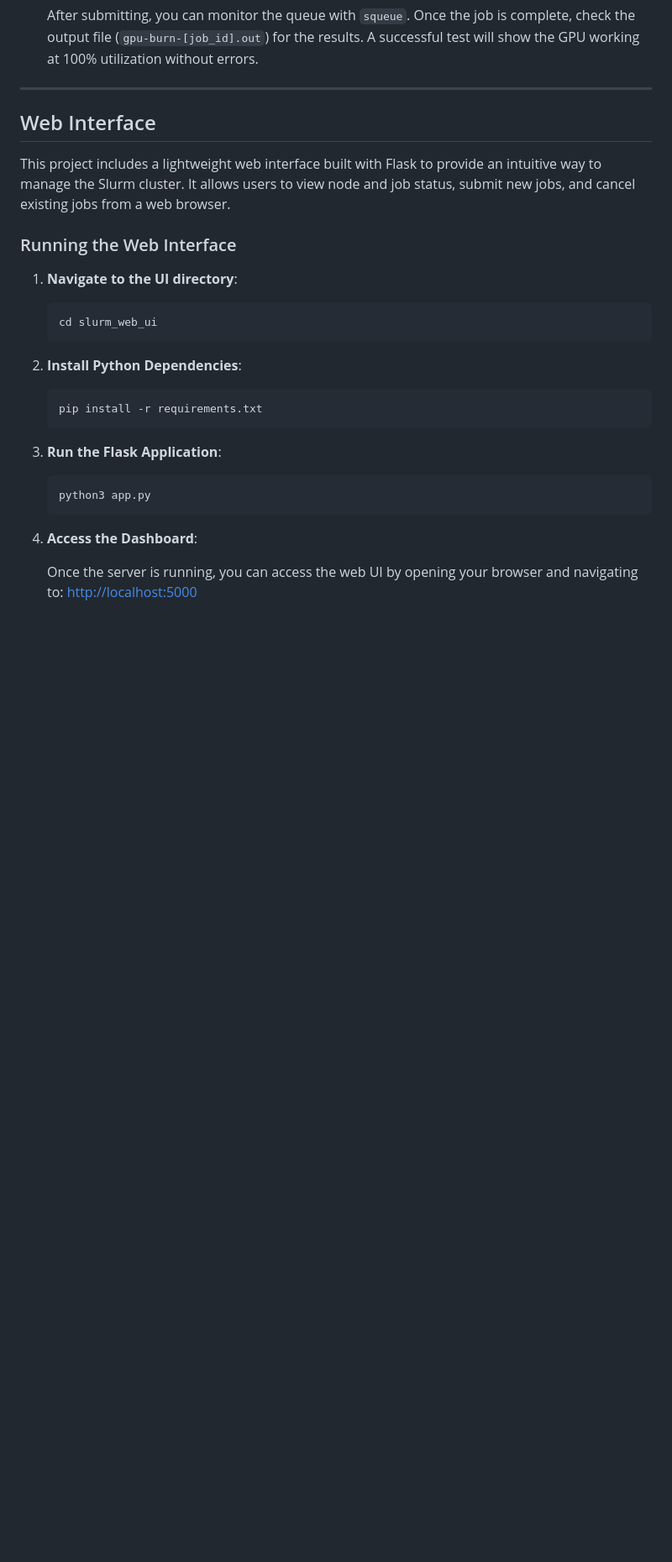
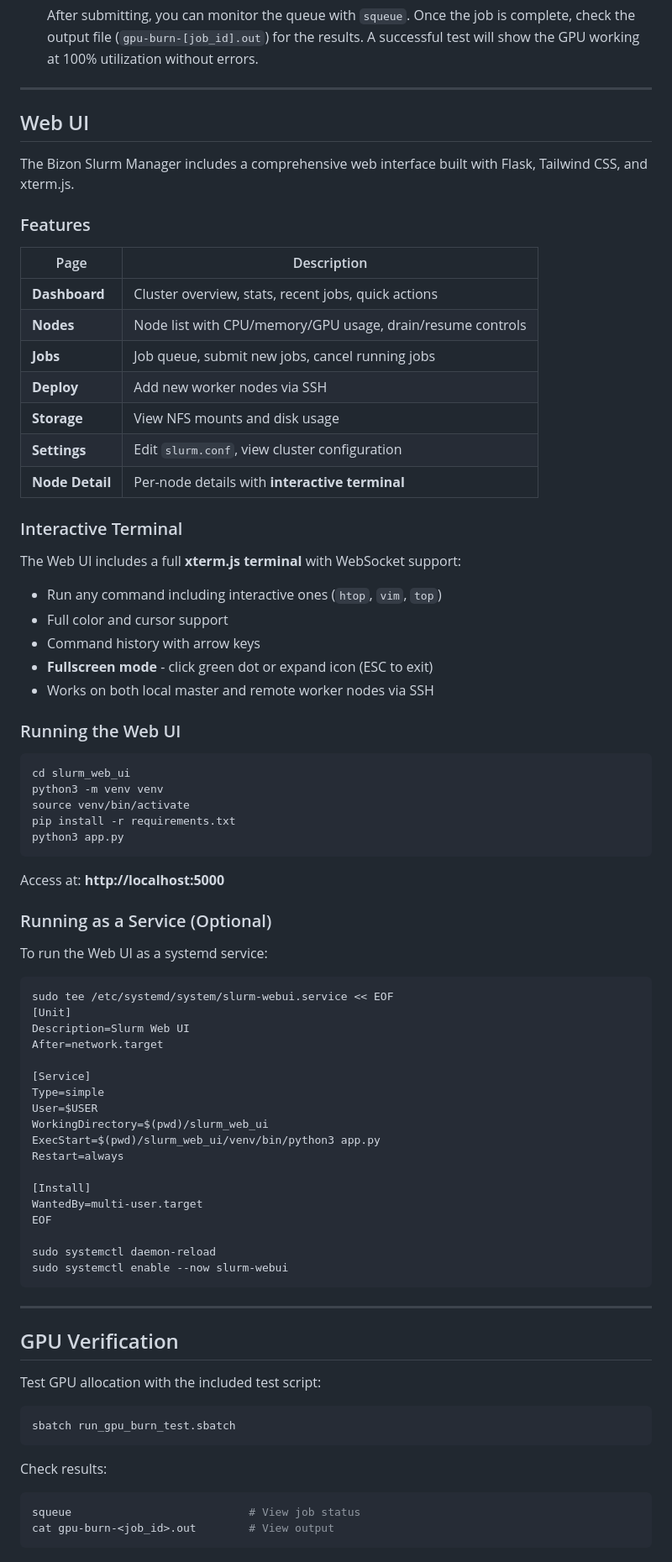
Before and after one commit to Gimel12/slurm_installation_24.04, a Markdown page: README.md, the part around one of its changes. Shown at 84% size. GitHub-like rendering; blank space fills up the shorter version.

Commit message:
docs: Update README with all new features - Web UI, multi-node, ARM64 support

````diff
--- a/README.md
+++ b/README.md
@@ -77,28 +136,81 @@ After the installation is complete, follow these steps to verify that Slurm is r
 
 ---
 
-## Web Interface
+## Web UI
 
-This project includes a lightweight web interface built with Flask to provide an intuitive way to manage the Slurm cluster. It allows users to view node and job status, submit new jobs, and cancel existing jobs from a web browser.
+The Bizon Slurm Manager includes a comprehensive web interface built with Flask, Tailwind CSS, and xterm.js.
 
-### Running the Web Interface
+### Features
 
-1.  **Navigate to the UI directory**:
-    ```bash
-    cd slurm_web_ui
-    ```
+| Page | Description |
+|------|-------------|
+| **Dashboard** | Cluster overview, stats, recent jobs, quick actions |
+| **Nodes** | Node list with CPU/memory/GPU usage, drain/resume controls |
+| **Jobs** | Job queue, submit new jobs, cancel running jobs |
+| **Deploy** | Add new worker nodes via SSH |
+| **Storage** | View NFS mounts and disk usage |
+| **Settings** | Edit `slurm.conf`, view cluster configuration |
+| **Node Detail** | Per-node details with **interactive terminal** |
 
-2.  **Install Python Dependencies**:
-    ```bash
-    pip install -r requirements.txt
-    ```
+### Interactive Terminal
 
-3.  **Run the Flask Application**:
-    ```bash
-    python3 app.py
-    ```
+The Web UI includes a full **xterm.js terminal** with WebSocket support:
+- Run any command including interactive ones (`htop`, `vim`, `top`)
+- Full color and cursor support
+- Command history with arrow keys
+- **Fullscreen mode** - click green dot or expand icon (ESC to exit)
+- Works on both local master and remote worker nodes via SSH
 
-4.  **Access the Dashboard**:
+### Running the Web UI
 
-    Once the server is running, you can access the web UI by opening your browser and navigating to:
-    [http://localhost:5000](http://localhost:5000)
+```bash
+cd slurm_web_ui
+python3 -m venv venv
+source venv/bin/activate
+pip install -r requirements.txt
+python3 app.py
+```
+
+Access at: **http://localhost:5000**
+
+### Running as a Service (Optional)
+
+To run the Web UI as a systemd service:
+
+```bash
+sudo tee /etc/systemd/system/slurm-webui.service << EOF
+[Unit]
+Description=Slurm Web UI
+After=network.target
+
+[Service]
+Type=simple
+User=$USER
+WorkingDirectory=$(pwd)/slurm_web_ui
+ExecStart=$(pwd)/slurm_web_ui/venv/bin/python3 app.py
+Restart=always
+
+[Install]
+WantedBy=multi-user.target
+EOF
+
+sudo systemctl daemon-reload
+sudo systemctl enable --now slurm-webui
+```
+
+---
+
+## GPU Verification
+
+Test GPU allocation with the included test script:
+
+```bash
+sbatch run_gpu_burn_test.sbatch
+```
+
+Check results:
+```bash
+squeue                           # View job status
+cat gpu-burn-<job_id>.out        # View output
+```
+
````
Also changed, not shown: other parts of README.md (+99 -27 lines).
